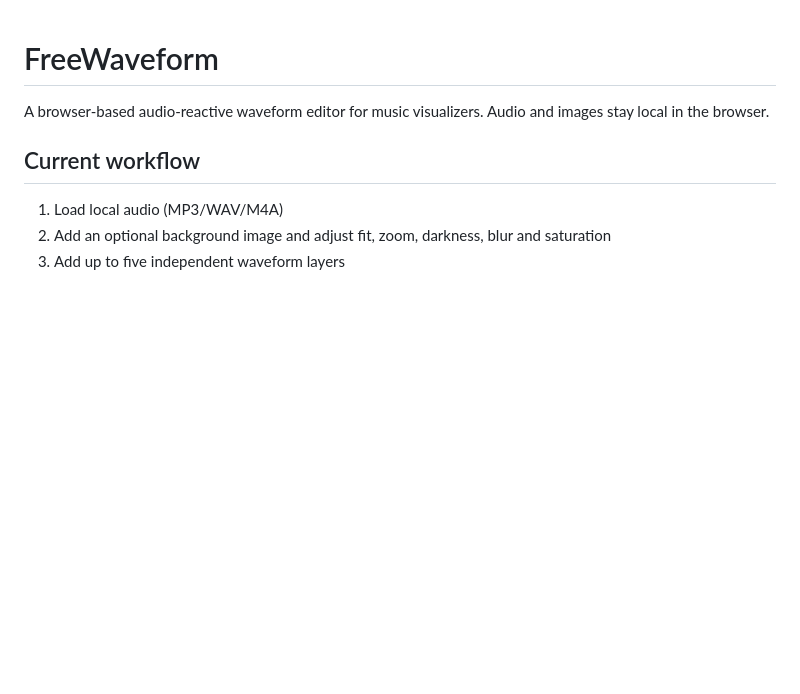
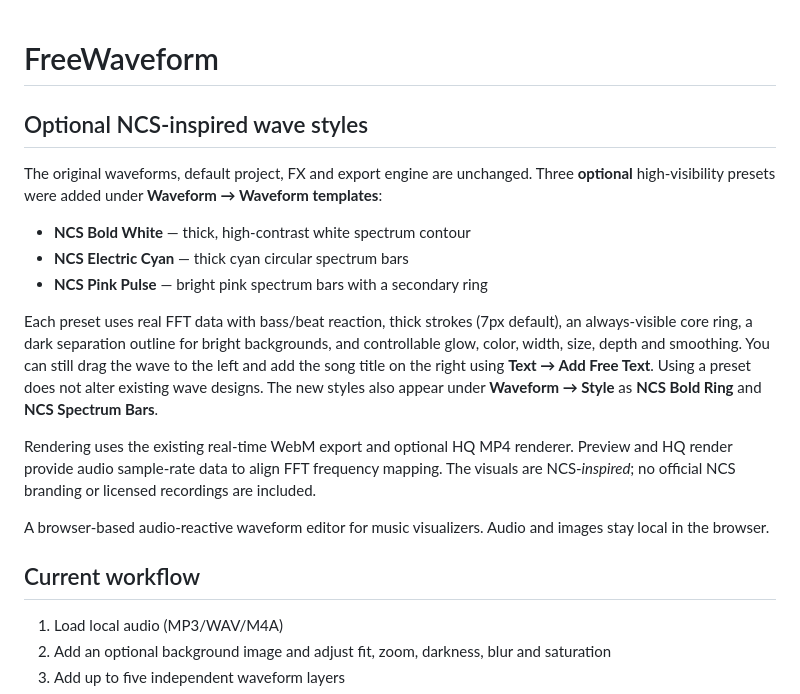
Before and after one commit to kevin4relocate/freewaveform, a Markdown page: README.md, the part around the change. Drawn GitHub-style; blank space fills up the shorter version.

Commit message:
Document opt-in NCS wave presets and audio-visualizer usage

```diff
--- a/README.md
+++ b/README.md
@@ -1,4 +1,25 @@
 # FreeWaveform
+
+## Optional NCS-inspired wave styles
+
+The original waveforms, default project, FX and export engine are unchanged. Three **optional**
+high-visibility presets were added under **Waveform → Waveform templates**:
+
+- **NCS Bold White** — thick, high-contrast white spectrum contour
+- **NCS Electric Cyan** — thick cyan circular spectrum bars
+- **NCS Pink Pulse** — bright pink spectrum bars with a secondary ring
+
+Each preset uses real FFT data with bass/beat reaction, thick strokes (7px default),
+an always-visible core ring, a dark separation outline for bright backgrounds,
+and controllable glow, color, width, size, depth and smoothing. You can still drag
+the wave to the left and add the song title on the right using **Text → Add Free Text**.
+Using a preset does not alter existing wave designs. The new styles also appear
+under **Waveform → Style** as **NCS Bold Ring** and **NCS Spectrum Bars**.
+
+Rendering uses the existing real-time WebM export and optional HQ MP4 renderer.
+Preview and HQ render provide audio sample-rate data to align FFT frequency mapping.
+The visuals are NCS-*inspired*; no official NCS branding or licensed recordings are included.
+
 
 A browser-based audio-reactive waveform editor for music visualizers. Audio and images stay local in the browser.
 
```
